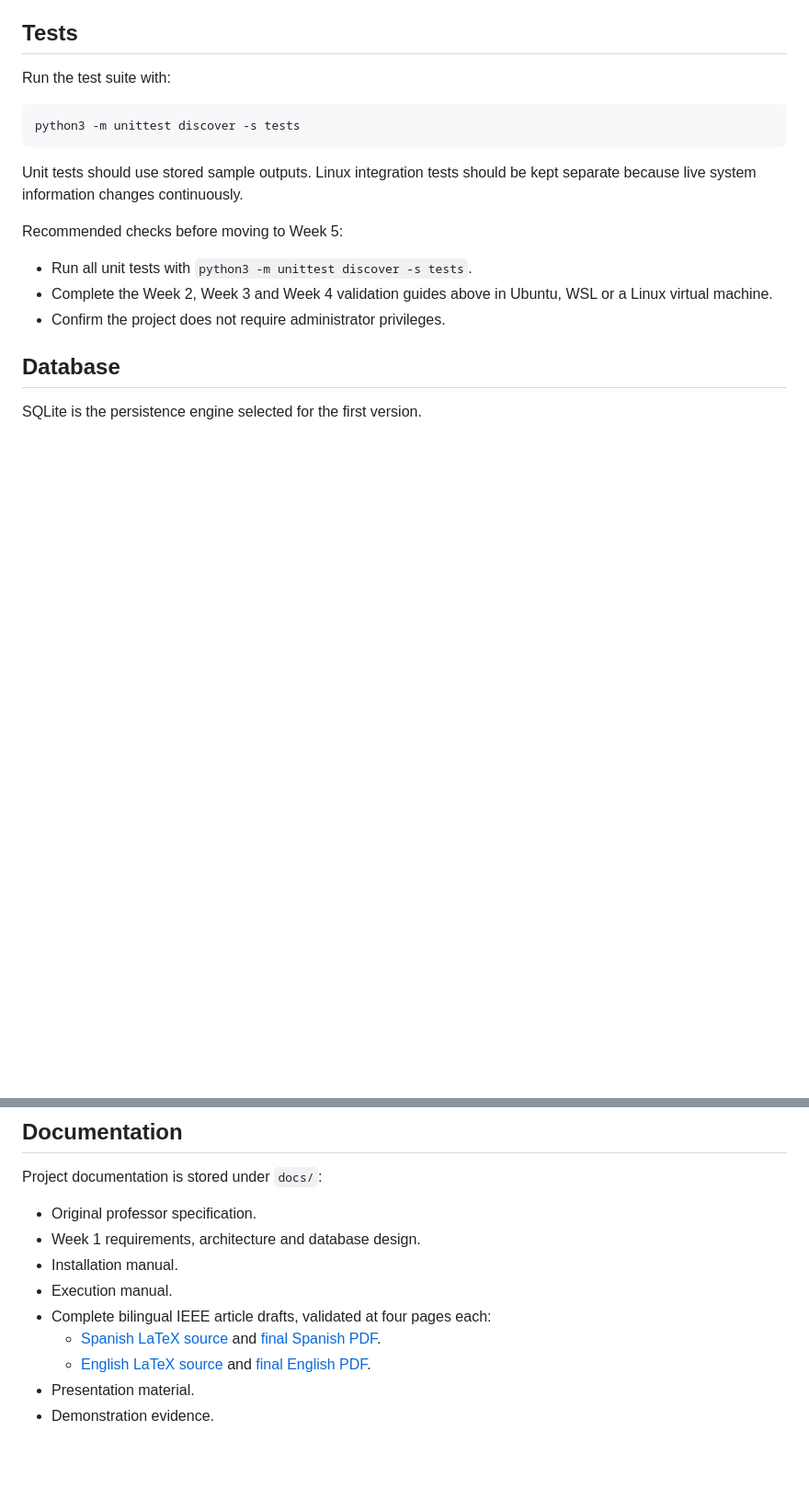
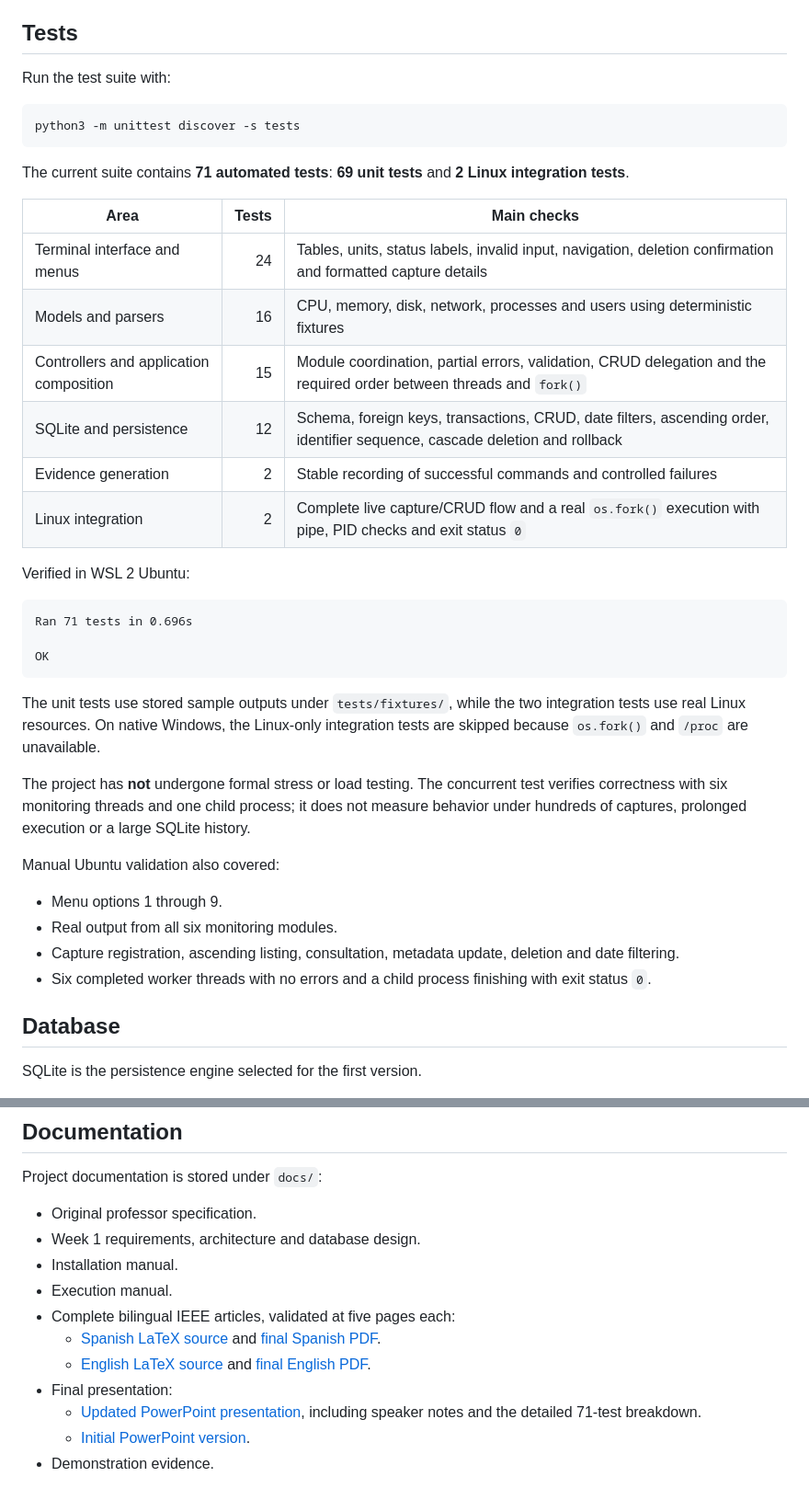
Before and after one commit to SrJCBM/linux-resource-monitor, a Markdown page: README.md, 2 parts joined by grey strips. Shown at 92% size. GitHub-like rendering; blank space fills up the shorter version.

Commit message:
docs: actualiza estado y cronograma del proyecto

````diff
--- a/README.md
+++ b/README.md
@@ -351,13 +380,43 @@ Run the test suite with:
 python3 -m unittest discover -s tests
 ```
 
-Unit tests should use stored sample outputs. Linux integration tests should be kept separate because live system information changes continuously.
+The current suite contains **71 automated tests**: **69 unit tests** and **2
+Linux integration tests**.
 
-Recommended checks before moving to Week 5:
+| Area | Tests | Main checks |
+|---|---:|---|
+| Terminal interface and menus | 24 | Tables, units, status labels, invalid input, navigation, deletion confirmation and formatted capture details |
+| Models and parsers | 16 | CPU, memory, disk, network, processes and users using deterministic fixtures |
+| Controllers and application composition | 15 | Module coordination, partial errors, validation, CRUD delegation and the required order between threads and `fork()` |
+| SQLite and persistence | 12 | Schema, foreign keys, transactions, CRUD, date filters, ascending order, identifier sequence, cascade deletion and rollback |
+| Evidence generation | 2 | Stable recording of successful commands and controlled failures |
+| Linux integration | 2 | Complete live capture/CRUD flow and a real `os.fork()` execution with pipe, PID checks and exit status `0` |
 
-- Run all unit tests with `python3 -m unittest discover -s tests`.
-- Complete the Week 2, Week 3 and Week 4 validation guides above in Ubuntu, WSL or a Linux virtual machine.
-- Confirm the project does not require administrator privileges.
+Verified in WSL 2 Ubuntu:
+
+```text
+Ran 71 tests in 0.696s
+
+OK
+```
+
+The unit tests use stored sample outputs under `tests/fixtures/`, while the two
+integration tests use real Linux resources. On native Windows, the Linux-only
+integration tests are skipped because `os.fork()` and `/proc` are unavailable.
+
+The project has **not** undergone formal stress or load testing. The concurrent
+test verifies correctness with six monitoring threads and one child process; it
+does not measure behavior under hundreds of captures, prolonged execution or a
+large SQLite history.
+
+Manual Ubuntu validation also covered:
+
+- Menu options 1 through 9.
+- Real output from all six monitoring modules.
+- Capture registration, ascending listing, consultation, metadata update,
+  deletion and date filtering.
+- Six completed worker threads with no errors and a child process finishing
+  with exit status `0`.
 
 ## Database
 
@@ -434,10 +493,12 @@ Project documentation is stored under `docs/`:
 - Week 1 requirements, architecture and database design.
 - Installation manual.
 - Execution manual.
-- Complete bilingual IEEE article drafts, validated at four pages each:
+- Complete bilingual IEEE articles, validated at five pages each:
   - [Spanish LaTeX source](docs/articulo/monitor_recursos_linux_es.tex) and [final Spanish PDF](docs/articulo/monitor_recursos_linux_es.pdf).
   - [English LaTeX source](docs/articulo/linux_resource_monitor_en.tex) and [final English PDF](docs/articulo/linux_resource_monitor_en.pdf).
-- Presentation material.
+- Final presentation:
+  - [Updated PowerPoint presentation](docs/presentacion/Linux_Resource_Monitor_Exposicion_Actualizada.pptx), including speaker notes and the detailed 71-test breakdown.
+  - [Initial PowerPoint version](docs/presentacion/Linux_Resource_Monitor_Exposicion.pptx).
 - Demonstration evidence.
 
 The Ubuntu manual-validation source is the eight-page `Estado general.pdf`,
````
Also changed, not shown: other parts of README.md (+79 -15 lines).
